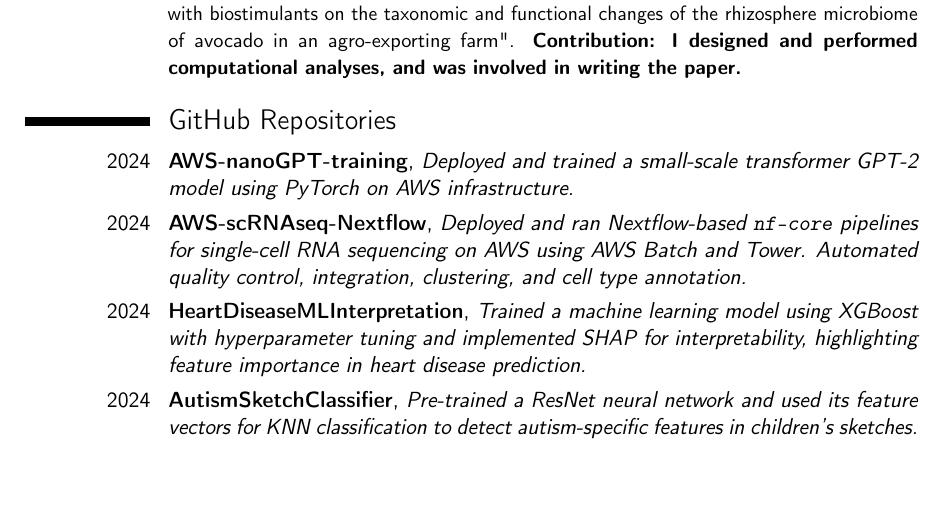
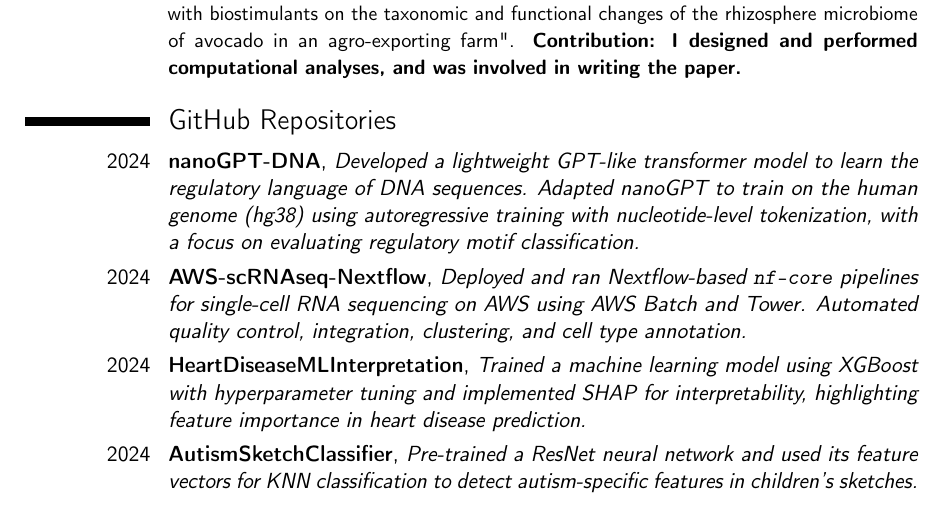
Before and after one commit to diego-taquiri/CurriculumVitae, a LaTeX CV (cv-diegotaquiri.tex): part of page 3 of 6, cut so that both start at the same text, the shorter picture padded with empty space. Compiled offline with pdfLaTeX.

Commit message:
Added nanoGPT-DNA project entry to GitHub Repositories section

```diff
--- a/cv-diegotaquiri.tex
+++ b/cv-diegotaquiri.tex
@@ -123,9 +123,12 @@
 
 
 \section{GitHub Repositories}
-  \cventry{2024}{\href{https://github.com/diego-taquiri/AWS-nanoGPT-training}{AWS-nanoGPT-training}}
-    {Deployed and trained a small-scale transformer GPT-2 model using PyTorch on AWS infrastructure.}{}{}
+  \cventry{2024}{\href{https://github.com/diego-taquiri/nanoGPT-DNA}{nanoGPT-DNA}}
+    {Developed a lightweight GPT-like transformer model to learn the regulatory language of DNA sequences. Adapted nanoGPT to train on the human genome (hg38) using autoregressive training with nucleotide-level tokenization, with a focus on evaluating regulatory motif classification.}{}{}
     {}
+  %\cventry{2024}{\href{https://github.com/diego-taquiri/AWS-nanoGPT-training}{AWS-nanoGPT-training}}
+   % {Deployed and trained a small-scale transformer GPT-2 model using PyTorch on AWS infrastructure.}{}{}
+    %{}
   \cventry{2024}{\href{https://github.com/diego-taquiri/AWS-scRNAseq-Nextflow}{AWS-scRNAseq-Nextflow}}
     {Deployed and ran Nextflow-based \texttt{nf-core} pipelines for single-cell RNA sequencing on AWS using AWS Batch and Tower. Automated quality control, integration, clustering, and cell type annotation.}{}{}
     {}
```
Also changed, not shown: cv-diegotaquiri.pdf.
